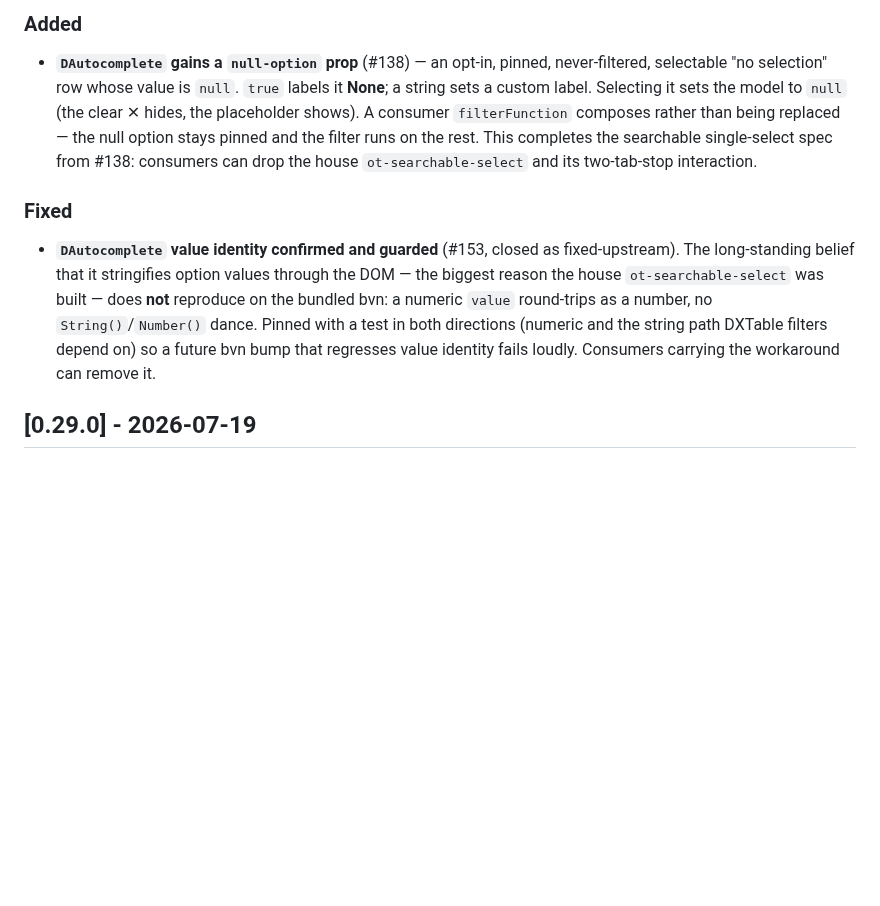
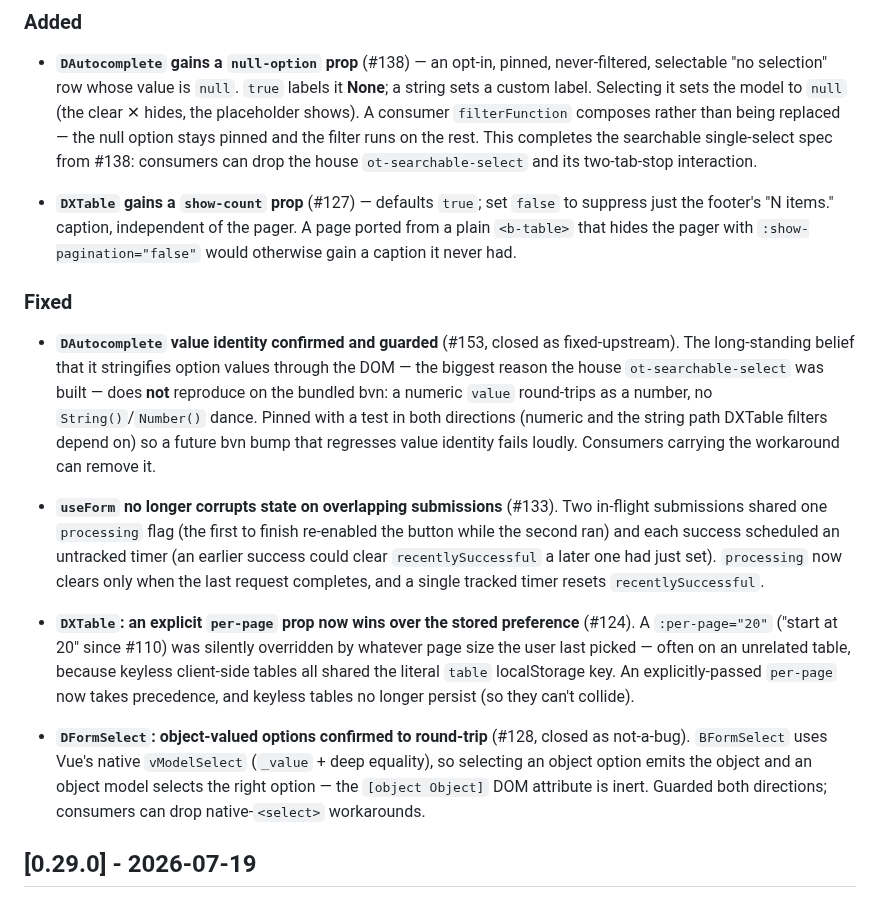
Before and after one commit to omnitend/dashboard-for-laravel, a Markdown page: CHANGELOG.md, the part around the change. Drawn GitHub-style; blank space fills up the shorter version.

Commit message:
docs(CHANGELOG): record #127, #133, #124, #128 for the batch
Unreleased now covers the parallel issue batch: DXTable show-count
(#127), useForm overlapping-submission guard (#133), DXTable explicit
per-page precedence (#124), and the #128 DFormSelect object round-trip
confirmation (closed as not-a-bug, guarded).

```diff
--- a/CHANGELOG.md
+++ b/CHANGELOG.md
@@ -18,6 +18,11 @@ and this project adheres to [Semantic Versioning](https://semver.org/spec/v2.0.0
   single-select spec from #138: consumers can drop the house
   `ot-searchable-select` and its two-tab-stop interaction.
 
+- **`DXTable` gains a `show-count` prop** (#127) — defaults `true`; set `false`
+  to suppress just the footer's "N items." caption, independent of the pager. A
+  page ported from a plain `<b-table>` that hides the pager with
+  `:show-pagination="false"` would otherwise gain a caption it never had.
+
 ### Fixed
 
 - **`DAutocomplete` value identity confirmed and guarded** (#153, closed as
@@ -28,6 +33,26 @@ and this project adheres to [Semantic Versioning](https://semver.org/spec/v2.0.0
   both directions (numeric and the string path DXTable filters depend on) so a
   future bvn bump that regresses value identity fails loudly. Consumers carrying
   the workaround can remove it.
+
+- **`useForm` no longer corrupts state on overlapping submissions** (#133). Two
+  in-flight submissions shared one `processing` flag (the first to finish
+  re-enabled the button while the second ran) and each success scheduled an
+  untracked timer (an earlier success could clear `recentlySuccessful` a later
+  one had just set). `processing` now clears only when the last request
+  completes, and a single tracked timer resets `recentlySuccessful`.
+
+- **`DXTable`: an explicit `per-page` prop now wins over the stored preference**
+  (#124). A `:per-page="20"` ("start at 20" since #110) was silently overridden
+  by whatever page size the user last picked — often on an unrelated table,
+  because keyless client-side tables all shared the literal `table` localStorage
+  key. An explicitly-passed `per-page` now takes precedence, and keyless tables
+  no longer persist (so they can't collide).
+
+- **`DFormSelect`: object-valued options confirmed to round-trip** (#128, closed
+  as not-a-bug). `BFormSelect` uses Vue's native `vModelSelect` (`_value` + deep
+  equality), so selecting an object option emits the object and an object model
+  selects the right option — the `[object Object]` DOM attribute is inert.
+  Guarded both directions; consumers can drop native-`<select>` workarounds.
 
 ## [0.29.0] - 2026-07-19
 
```
